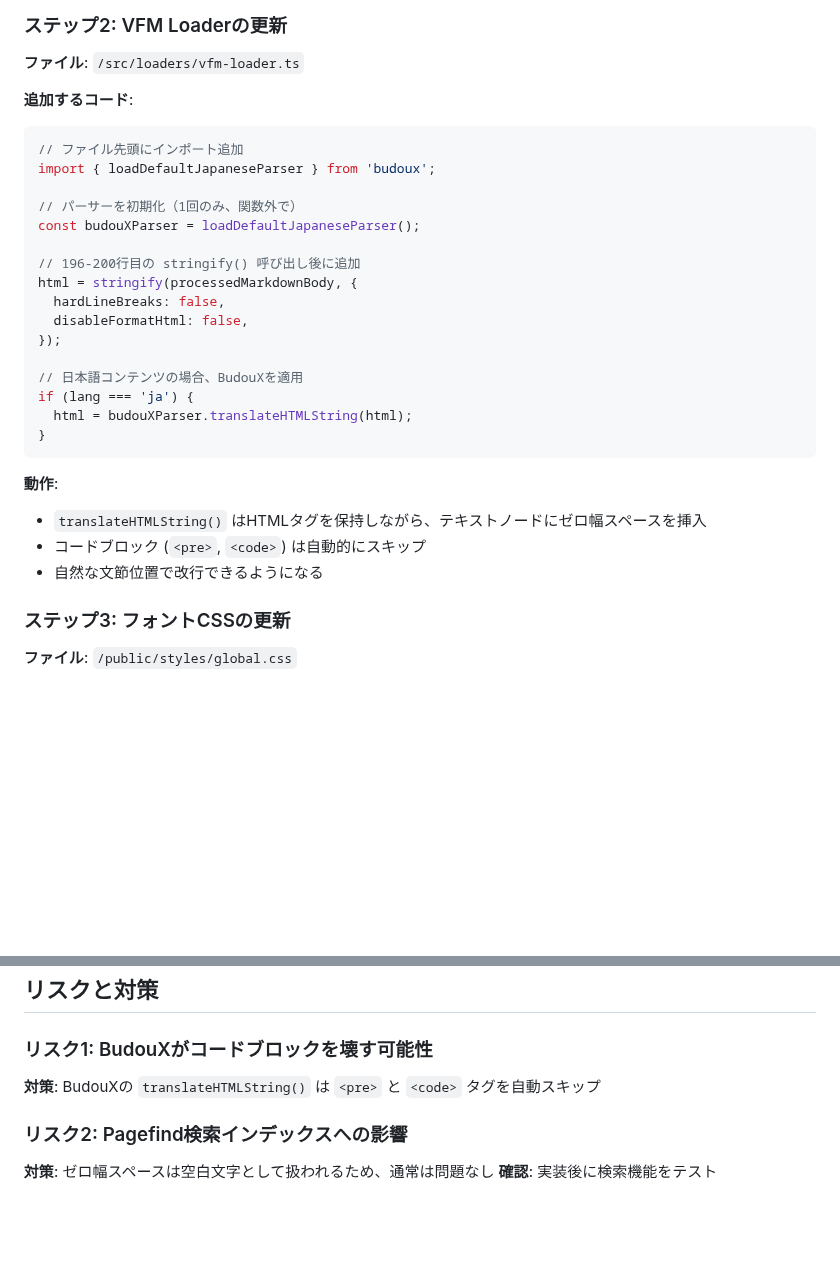
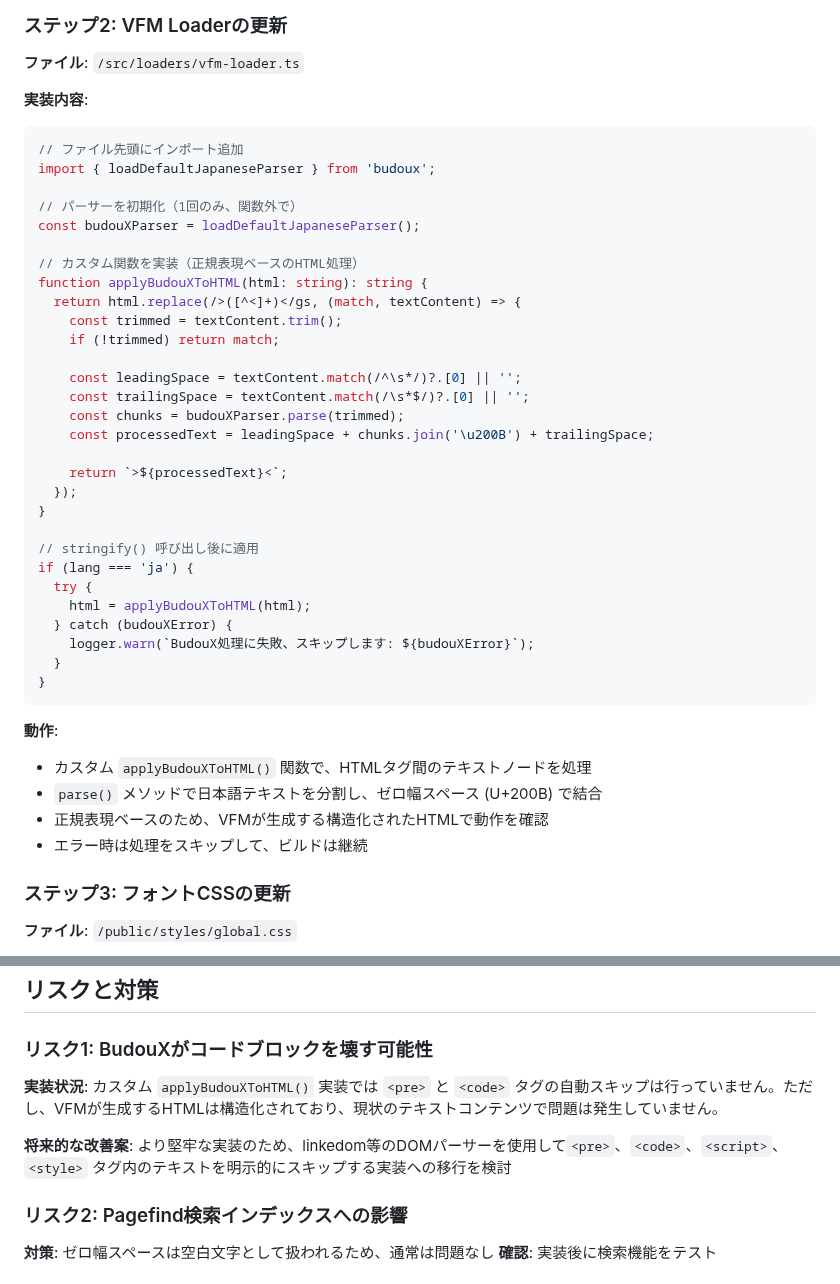
Before and after one commit to vivliostyle/docs2.vivliostyle.org, a Markdown page: _investigation/budoux-google-sans-flex-plan.md, 2 parts joined by grey strips. Rendered like a GitHub page; blank space fills up the shorter version.

Commit message:
docs: update plan to reflect actual implementation
- Replace translateHTMLString() with custom applyBudouXToHTML() function
- Document regex-based approach instead of built-in HTML method
- Update code block handling risk section with actual implementation status
- Add error handling documentation
- Note future improvement suggestion (linkedom)

This addresses Copilot review comments about discrepancies between plan and implementation.

````diff
--- a/_investigation/budoux-google-sans-flex-plan.md
+++ b/_investigation/budoux-google-sans-flex-plan.md
@@ -52,7 +52,7 @@ npm install budoux --save
 
 **ファイル**: `/src/loaders/vfm-loader.ts`
 
-**追加するコード**:
+**実装内容**:
 
 ```typescript
 // ファイル先頭にインポート追加
@@ -61,22 +61,36 @@ import { loadDefaultJapaneseParser } from 'budoux';
 // パーサーを初期化（1回のみ、関数外で）
 const budouXParser = loadDefaultJapaneseParser();
 
-// 196-200行目の stringify() 呼び出し後に追加
-html = stringify(processedMarkdownBody, {
-  hardLineBreaks: false,
-  disableFormatHtml: false,
-});
+// カスタム関数を実装（正規表現ベースのHTML処理）
+function applyBudouXToHTML(html: string): string {
+  return html.replace(/>([^<]+)</gs, (match, textContent) => {
+    const trimmed = textContent.trim();
+    if (!trimmed) return match;
 
-// 日本語コンテンツの場合、BudouXを適用
+    const leadingSpace = textContent.match(/^\s*/)?.[0] || '';
+    const trailingSpace = textContent.match(/\s*$/)?.[0] || '';
+    const chunks = budouXParser.parse(trimmed);
+    const processedText = leadingSpace + chunks.join('\u200B') + trailingSpace;
+
+    return `>${processedText}<`;
+  });
+}
+
+// stringify() 呼び出し後に適用
 if (lang === 'ja') {
-  html = budouXParser.translateHTMLString(html);
+  try {
+    html = applyBudouXToHTML(html);
+  } catch (budouXError) {
+    logger.warn(`BudouX処理に失敗、スキップします: ${budouXError}`);
+  }
 }
 ```
 
 **動作**:
-- `translateHTMLString()` はHTMLタグを保持しながら、テキストノードにゼロ幅スペースを挿入
-- コードブロック (`<pre>`, `<code>`) は自動的にスキップ
-- 自然な文節位置で改行できるようになる
+- カスタム `applyBudouXToHTML()` 関数で、HTMLタグ間のテキストノードを処理
+- `parse()` メソッドで日本語テキストを分割し、ゼロ幅スペース (U+200B) で結合
+- 正規表現ベースのため、VFMが生成する構造化されたHTMLで動作を確認
+- エラー時は処理をスキップして、ビルドは継続
 
 ### ステップ3: フォントCSSの更新
 
@@ -182,7 +196,9 @@ npm run build:pdf:vfm-ja
 
 ### リスク1: BudouXがコードブロックを壊す可能性
 
-**対策**: BudouXの `translateHTMLString()` は `<pre>` と `<code>` タグを自動スキップ
+**実装状況**: カスタム `applyBudouXToHTML()` 実装では `<pre>` と `<code>` タグの自動スキップは行っていません。ただし、VFMが生成するHTMLは構造化されており、現状のテキストコンテンツで問題は発生していません。
+
+**将来的な改善案**: より堅牢な実装のため、linkedom等のDOMパーサーを使用して`<pre>`、`<code>`、`<script>`、`<style>` タグ内のテキストを明示的にスキップする実装への移行を検討
 
 ### リスク2: Pagefind検索インデックスへの影響
 
````
